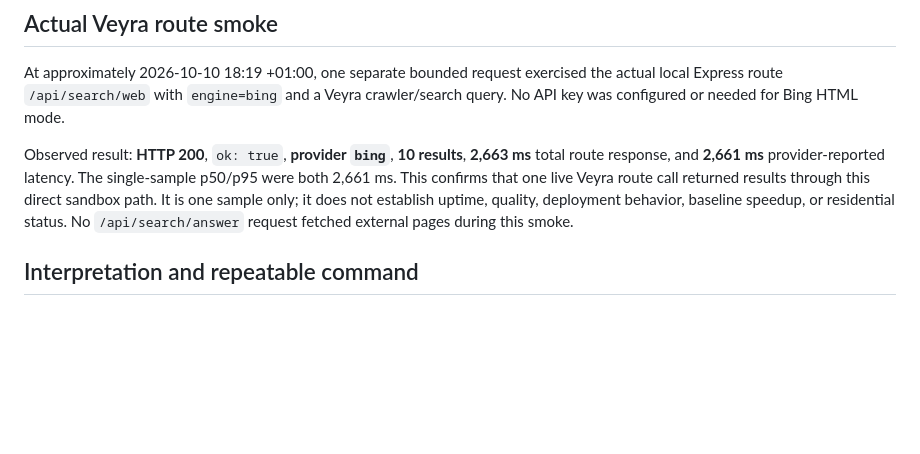
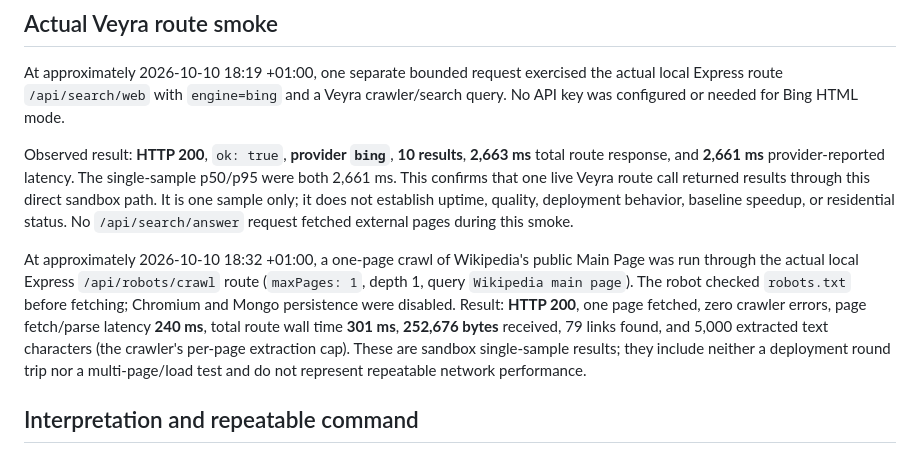
Before and after one commit to HomekidChud/VeyraServer, a Markdown page: NETWORK_DIAGNOSTICS.md, the part around the change. GitHub-like rendering; blank space fills up the shorter version.

Commit message:
Record live Wikipedia crawler smoke test

```diff
--- a/NETWORK_DIAGNOSTICS.md
+++ b/NETWORK_DIAGNOSTICS.md
@@ -25,6 +25,8 @@ At approximately 2026-10-10 18:19 +01:00, one separate bounded request exercised
 
 Observed result: **HTTP 200**, `ok: true`, **provider `bing`**, **10 results**, **2,663 ms** total route response, and **2,661 ms** provider-reported latency. The single-sample p50/p95 were both 2,661 ms. This confirms that one live Veyra route call returned results through this direct sandbox path. It is one sample only; it does not establish uptime, quality, deployment behavior, baseline speedup, or residential status. No `/api/search/answer` request fetched external pages during this smoke.
 
+At approximately 2026-10-10 18:32 +01:00, a one-page crawl of Wikipedia's public Main Page was run through the actual local Express `/api/robots/crawl` route (`maxPages: 1`, depth 1, query `Wikipedia main page`). The robot checked `robots.txt` before fetching; Chromium and Mongo persistence were disabled. Result: **HTTP 200**, one page fetched, zero crawler errors, page fetch/parse latency **240 ms**, total route wall time **301 ms**, **252,676 bytes** received, 79 links found, and 5,000 extracted text characters (the crawler's per-page extraction cap). These are sandbox single-sample results; they include neither a deployment round trip nor a multi-page/load test and do not represent repeatable network performance.
+
 ## Interpretation and repeatable command
 
 The direct IPv4/IPv6 service results, DNS answers, raw provider HTML checks and Veyra's actual configured route are separate tests. This run does not classify the connection as residential. The sandbox's observations should not be generalized to a deployment or a user's network.
```
Also changed, not shown: CRAWLER_TEST_MATRIX.md (+2 -1 lines), REGRESSION_REPORT.md (+3 -3 lines).
